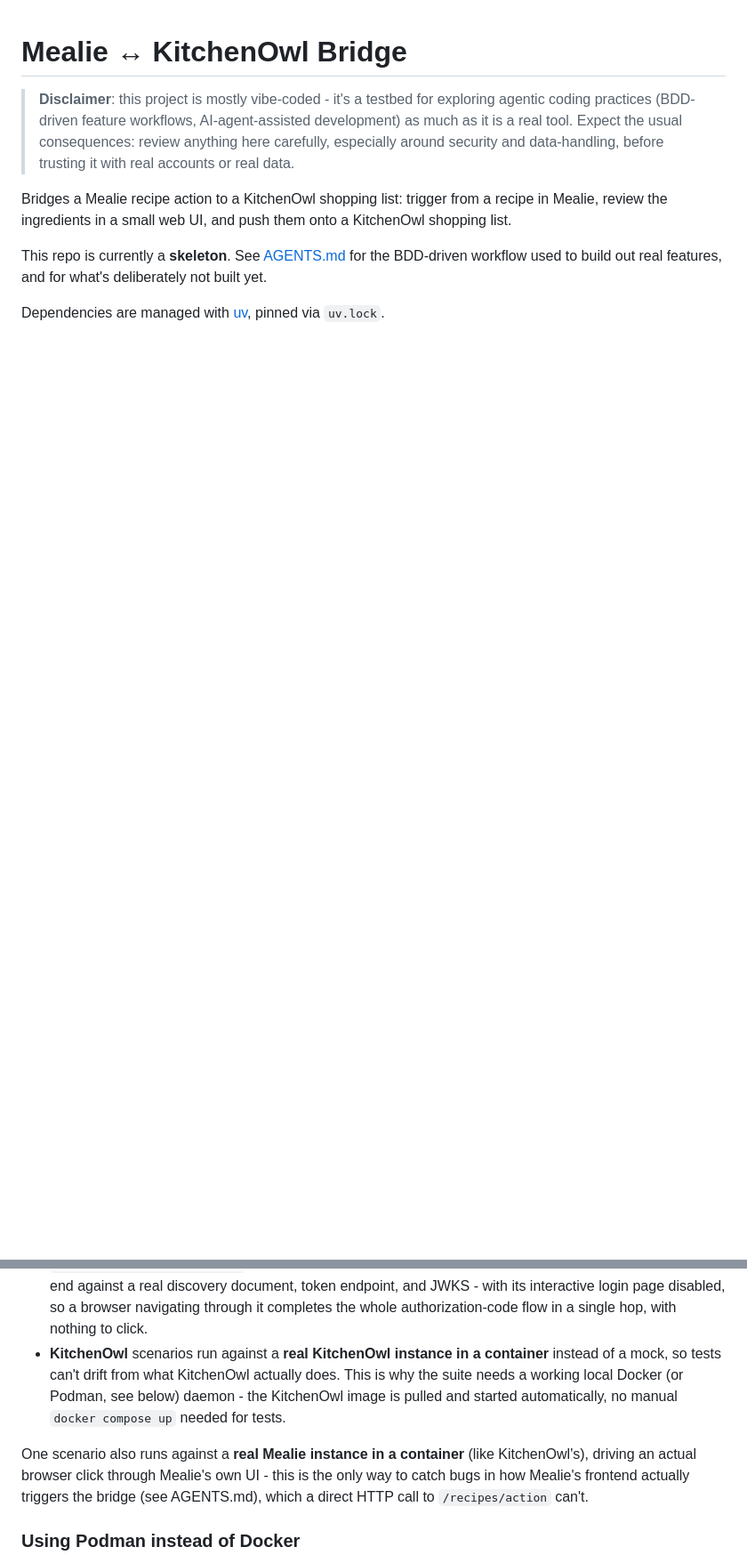
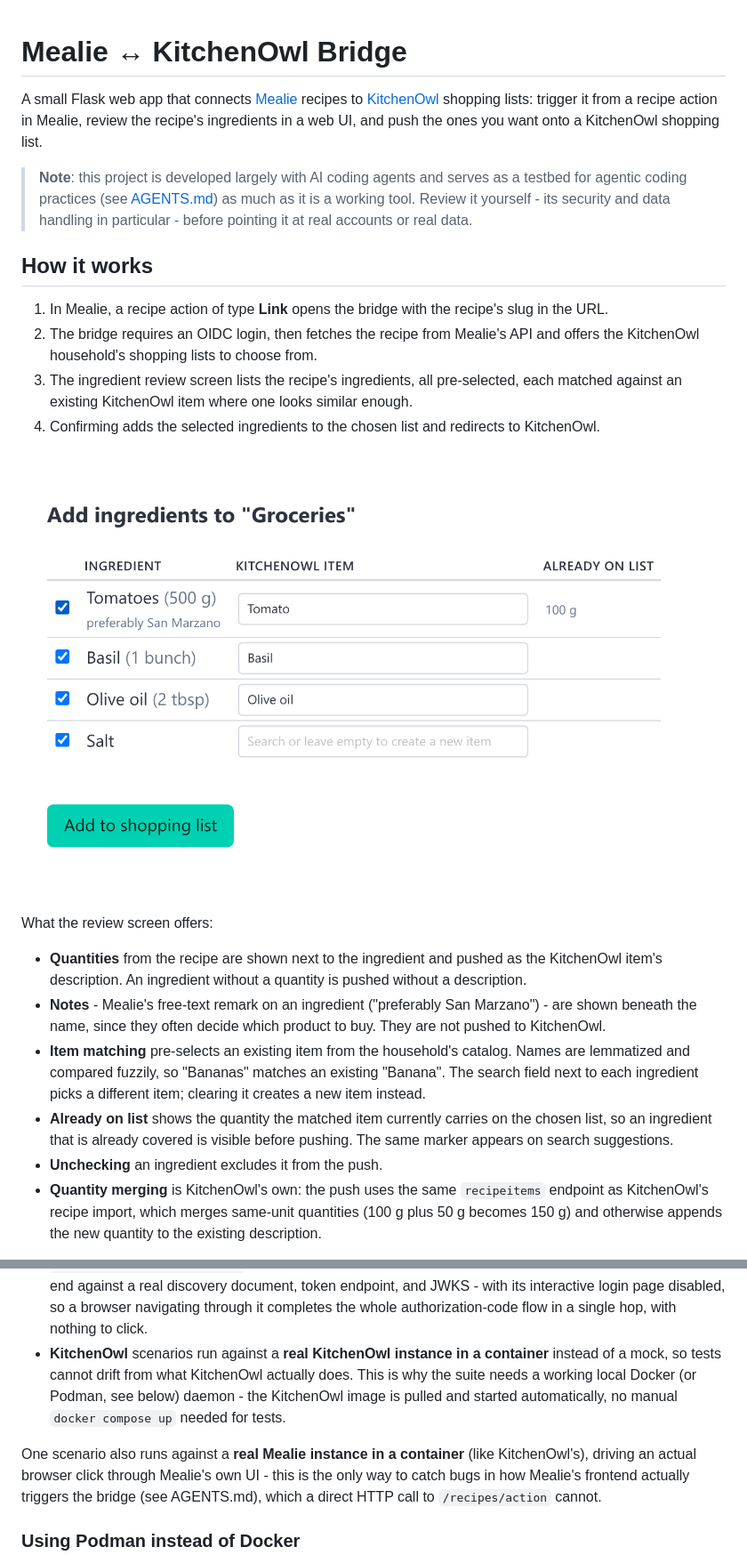
Before and after one commit to languitar/mealie-kitchenowl-bridge, a Markdown page: README.md, 2 parts joined by grey strips. Shown at 89% size. Rendered like a GitHub page; pictures changed too: docs/screenshots/review-screen.png (added); blank space fills up the shorter version.

```diff
--- a/README.md
+++ b/README.md
@@ -1,16 +1,47 @@
 # Mealie ↔ KitchenOwl Bridge
 
-> **Disclaimer**: this project is mostly vibe-coded - it's a testbed for exploring
-> agentic coding practices (BDD-driven feature workflows, AI-agent-assisted
-> development) as much as it is a real tool. Expect the usual consequences: review
-> anything here carefully, especially around security and data-handling, before
-> trusting it with real accounts or real data.
+A small Flask web app that connects [Mealie](https://mealie.io/) recipes to
+[KitchenOwl](https://kitchenowl.org/) shopping lists: trigger it from a recipe
+action in Mealie, review the recipe's ingredients in a web UI, and push the ones
+you want onto a KitchenOwl shopping list.
 
-Bridges a Mealie recipe action to a KitchenOwl shopping list: trigger from a recipe
-in Mealie, review the ingredients in a small web UI, and push them onto a
-KitchenOwl shopping list.
+> **Note**: this project is developed largely with AI coding agents and serves as
+> a testbed for agentic coding practices (see [AGENTS.md](AGENTS.md)) as much as
+> it is a working tool. Review it yourself - its security and data handling in
+> particular - before pointing it at real accounts or real data.
 
-This repo is currently a **skeleton**. See [AGENTS.md](AGENTS.md) for the BDD-driven
-workflow used to build out real features, and for what's deliberately not built yet.
+## How it works
 
-Dependencies are managed with [uv](https://docs.astral.sh/uv/), pinned via `uv.lock`.
+1. In Mealie, a recipe action of type **Link** opens the bridge with the recipe's
+   slug in the URL.
+2. The bridge requires an OIDC login, then fetches the recipe from Mealie's API
+   and offers the KitchenOwl household's shopping lists to choose from.
+3. The ingredient review screen lists the recipe's ingredients, all pre-selected,
+   each matched against an existing KitchenOwl item where one looks similar
+   enough.
+4. Confirming adds the selected ingredients to the chosen list and redirects to
+   KitchenOwl.
+
+![The ingredient review screen, showing four ingredients with their quantities, matched KitchenOwl items and an already-on-the-list hint](docs/screenshots/review-screen.png)
+
+What the review screen offers:
+
+- **Quantities** from the recipe are shown next to the ingredient and pushed as
+  the KitchenOwl item's description. An ingredient without a quantity is pushed
+  without a description.
+- **Notes** - Mealie's free-text remark on an ingredient ("preferably San
+  Marzano") - are shown beneath the name, since they often decide which product
+  to buy. They are not pushed to KitchenOwl.
+- **Item matching** pre-selects an existing item from the household's catalog.
+  Names are lemmatized and compared fuzzily, so "Bananas" matches an existing
+  "Banana". The search field next to each ingredient picks a different item;
+  clearing it creates a new item instead.
+- **Already on list** shows the quantity the matched item currently carries on
+  the chosen list, so an ingredient that is already covered is visible before
+  pushing. The same marker appears on search suggestions.
+- **Unchecking** an ingredient excludes it from the push.
+- **Quantity merging** is KitchenOwl's own: the push uses the same
+  `recipeitems` endpoint as KitchenOwl's recipe import, which merges same-unit
+  quantities (100 g plus 50 g becomes 150 g) and otherwise appends the new
+  quantity to the existing description.
+
@@ -99,7 +165,7 @@ them. How the two external services are faked differs:
   a browser navigating through it completes the whole authorization-code flow in a
   single hop, with nothing to click.
 - **KitchenOwl** scenarios run against a **real KitchenOwl instance in a
-  container** instead of a mock, so tests can't drift from what KitchenOwl actually
+  container** instead of a mock, so tests cannot drift from what KitchenOwl actually
   does. This is why the suite needs a working local Docker (or Podman, see below)
   daemon - the KitchenOwl image is pulled and started automatically, no manual
   `docker compose up` needed for tests.
@@ -107,7 +173,7 @@ them. How the two external services are faked differs:
 One scenario also runs against a **real Mealie instance in a container** (like
 KitchenOwl's), driving an actual browser click through Mealie's own UI - this is
 the only way to catch bugs in how Mealie's frontend actually triggers the bridge
-(see AGENTS.md), which a direct HTTP call to `/recipes/action` can't.
+(see AGENTS.md), which a direct HTTP call to `/recipes/action` cannot.
 
 ### Using Podman instead of Docker
 
```
Also changed, not shown: other parts of README.md (+70 -23 lines).
